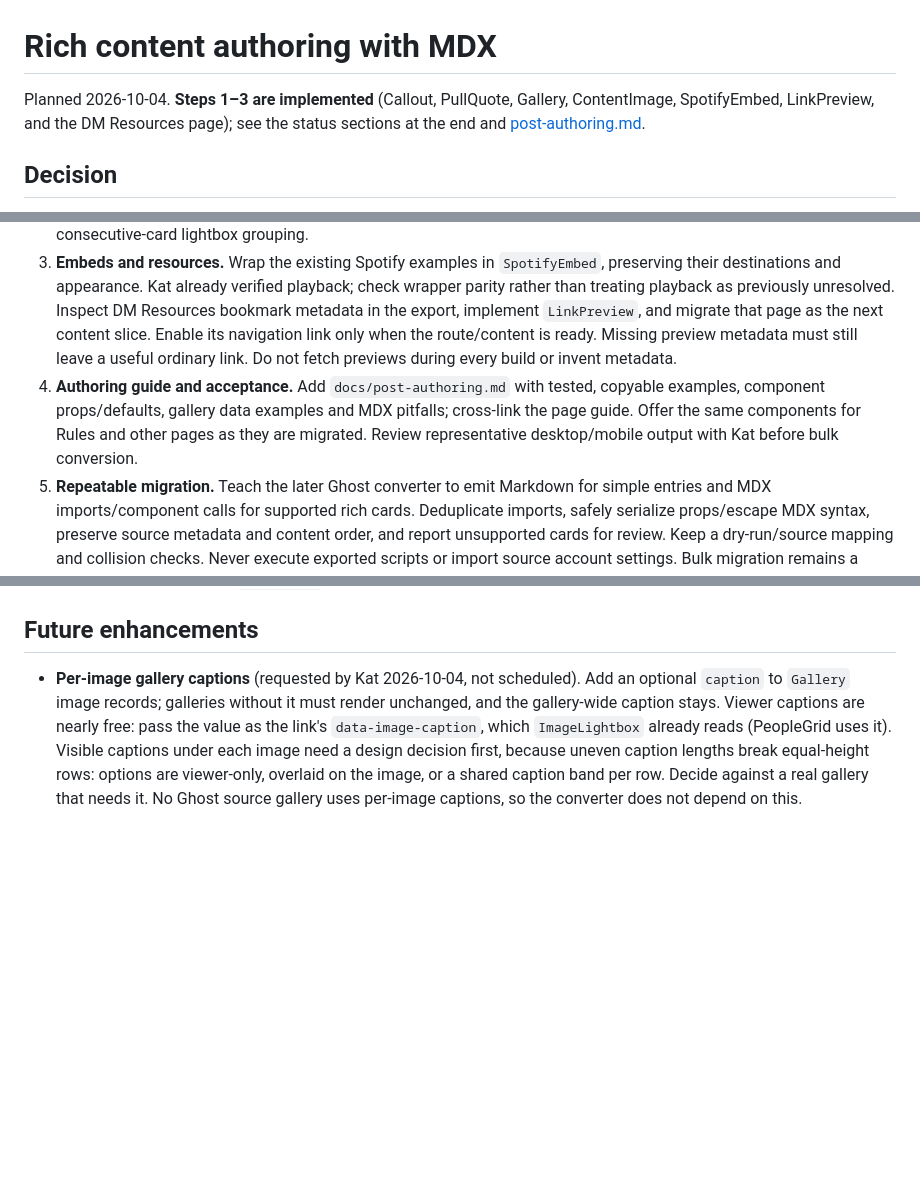
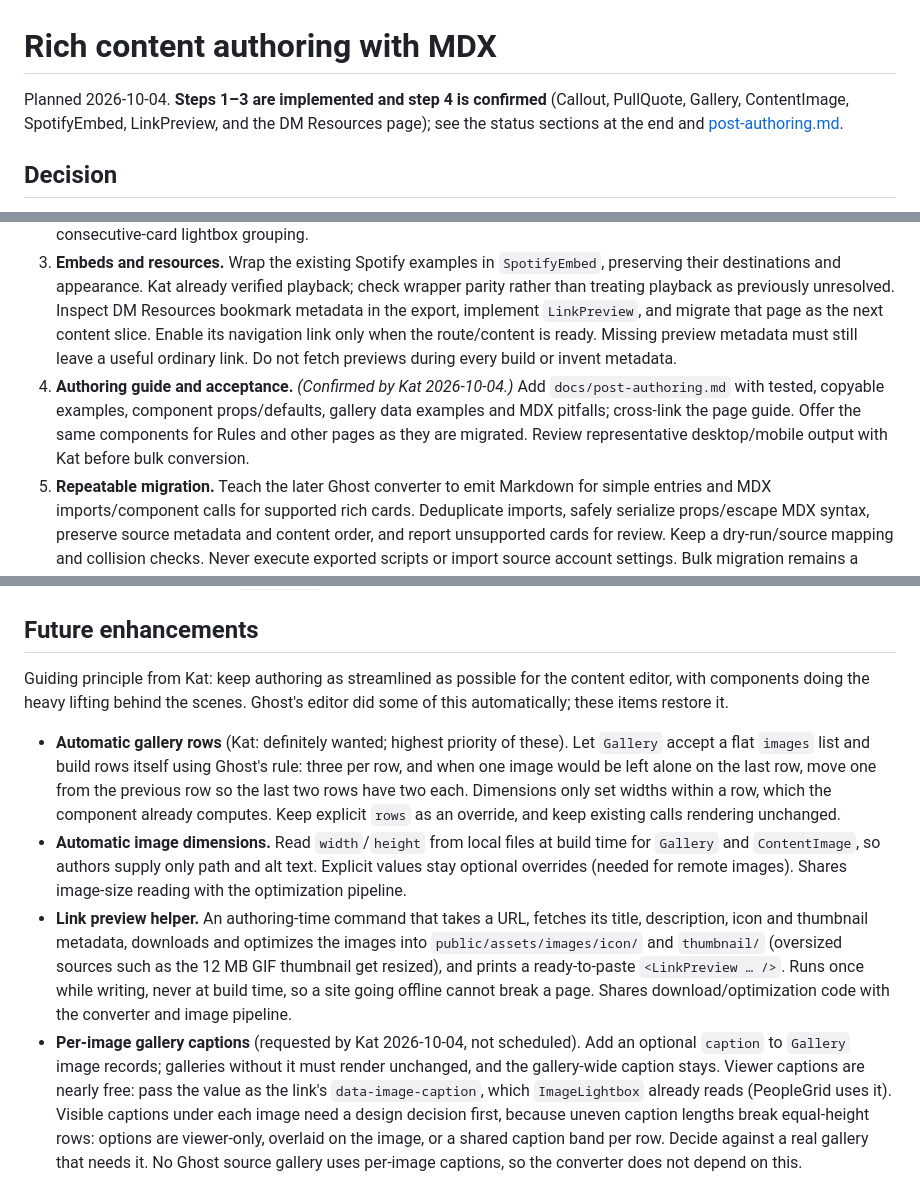
Before and after one commit to kwhite/leota-astro, a Markdown page: docs/rich-content-authoring-plan.md, 3 parts joined by grey strips. Rendered like a GitHub page; blank space fills up the shorter version.

```diff
--- a/docs/rich-content-authoring-plan.md
+++ b/docs/rich-content-authoring-plan.md
@@ -1,6 +1,6 @@
 # Rich content authoring with MDX
 
-Planned 2026-10-04. **Steps 1–3 are implemented** (Callout, PullQuote, Gallery, ContentImage, SpotifyEmbed, LinkPreview, and the DM Resources page); see the status sections at the end and [post-authoring.md](post-authoring.md).
+Planned 2026-10-04. **Steps 1–3 are implemented and step 4 is confirmed** (Callout, PullQuote, Gallery, ContentImage, SpotifyEmbed, LinkPreview, and the DM Resources page); see the status sections at the end and [post-authoring.md](post-authoring.md).
 
 ## Decision
 
@@ -66,7 +66,7 @@ Keep blank lines around nested Markdown. Verify MDX slot output and paragraph ma
 1. **Callouts and quotes pilot.** Capture the current rendered 1.8 post as a baseline. Implement `Callout` and `PullQuote`, then convert `1-8-far-from-the-tree-part-2.md` to `.mdx` with the same basename. Preserve its 14 blue callouts, four pull quotes, 62 ordinary quotations, source text/emphasis/line breaks and Spotify embed. Check nested Markdown spacing before broadening the API. Leave plain posts and the two reference/demo posts alone.
 2. **Images and galleries.** Extend `ContentImage` compatibly and add `Gallery`; convert `2025-03-29-session-notes.md` to `.mdx`. Preserve two-image order/caption and two yellow callouts. Exercise multiple rows, mixed aspect ratios, adjacent cards and a standalone image using a temporary verification fixture rather than adding published demo content. Preserve direct image fallback links and existing keyboard/focus behavior. Avoid extra wrappers that break consecutive-card lightbox grouping.
 3. **Embeds and resources.** Wrap the existing Spotify examples in `SpotifyEmbed`, preserving their destinations and appearance. Kat already verified playback; check wrapper parity rather than treating playback as previously unresolved. Inspect DM Resources bookmark metadata in the export, implement `LinkPreview`, and migrate that page as the next content slice. Enable its navigation link only when the route/content is ready. Missing preview metadata must still leave a useful ordinary link. Do not fetch previews during every build or invent metadata.
-4. **Authoring guide and acceptance.** Add `docs/post-authoring.md` with tested, copyable examples, component props/defaults, gallery data examples and MDX pitfalls; cross-link the page guide. Offer the same components for Rules and other pages as they are migrated. Review representative desktop/mobile output with Kat before bulk conversion.
+4. **Authoring guide and acceptance.** *(Confirmed by Kat 2026-10-04.)* Add `docs/post-authoring.md` with tested, copyable examples, component props/defaults, gallery data examples and MDX pitfalls; cross-link the page guide. Offer the same components for Rules and other pages as they are migrated. Review representative desktop/mobile output with Kat before bulk conversion.
 5. **Repeatable migration.** Teach the later Ghost converter to emit Markdown for simple entries and MDX imports/component calls for supported rich cards. Deduplicate imports, safely serialize props/escape MDX syntax, preserve source metadata and content order, and report unsupported cards for review. Keep a dry-run/source mapping and collision checks. Never execute exported scripts or import source account settings. Bulk migration remains a separate reviewed milestone.
 
 ## Verification and acceptance
@@ -80,6 +80,11 @@ Keep blank lines around nested Markdown. Verify MDX slot output and paragraph ma
 
 ## Future enhancements
 
+Guiding principle from Kat: keep authoring as streamlined as possible for the content editor, with components doing the heavy lifting behind the scenes. Ghost's editor did some of this automatically; these items restore it.
+
+- **Automatic gallery rows** (Kat: definitely wanted; highest priority of these). Let `Gallery` accept a flat `images` list and build rows itself using Ghost's rule: three per row, and when one image would be left alone on the last row, move one from the previous row so the last two rows have two each. Dimensions only set widths within a row, which the component already computes. Keep explicit `rows` as an override, and keep existing calls rendering unchanged.
+- **Automatic image dimensions.** Read `width`/`height` from local files at build time for `Gallery` and `ContentImage`, so authors supply only path and alt text. Explicit values stay optional overrides (needed for remote images). Shares image-size reading with the optimization pipeline.
+- **Link preview helper.** An authoring-time command that takes a URL, fetches its title, description, icon and thumbnail metadata, downloads and optimizes the images into `public/assets/images/icon/` and `thumbnail/` (oversized sources such as the 12 MB GIF thumbnail get resized), and prints a ready-to-paste `<LinkPreview … />`. Runs once while writing, never at build time, so a site going offline cannot break a page. Shares download/optimization code with the converter and image pipeline.
 - **Per-image gallery captions** (requested by Kat 2026-10-04, not scheduled). Add an optional `caption` to `Gallery` image records; galleries without it must render unchanged, and the gallery-wide caption stays. Viewer captions are nearly free: pass the value as the link's `data-image-caption`, which `ImageLightbox` already reads (PeopleGrid uses it). Visible captions under each image need a design decision first, because uneven caption lengths break equal-height rows: options are viewer-only, overlaid on the image, or a shared caption band per row. Decide against a real gallery that needs it. No Ghost source gallery uses per-image captions, so the converter does not depend on this.
 
 ## Image optimization connection
```
Also changed, not shown: other parts of docs/rich-content-authoring-plan.md (+1 -1 lines), docs/PROJECT_HANDOFF.md (+8 -0 lines).
